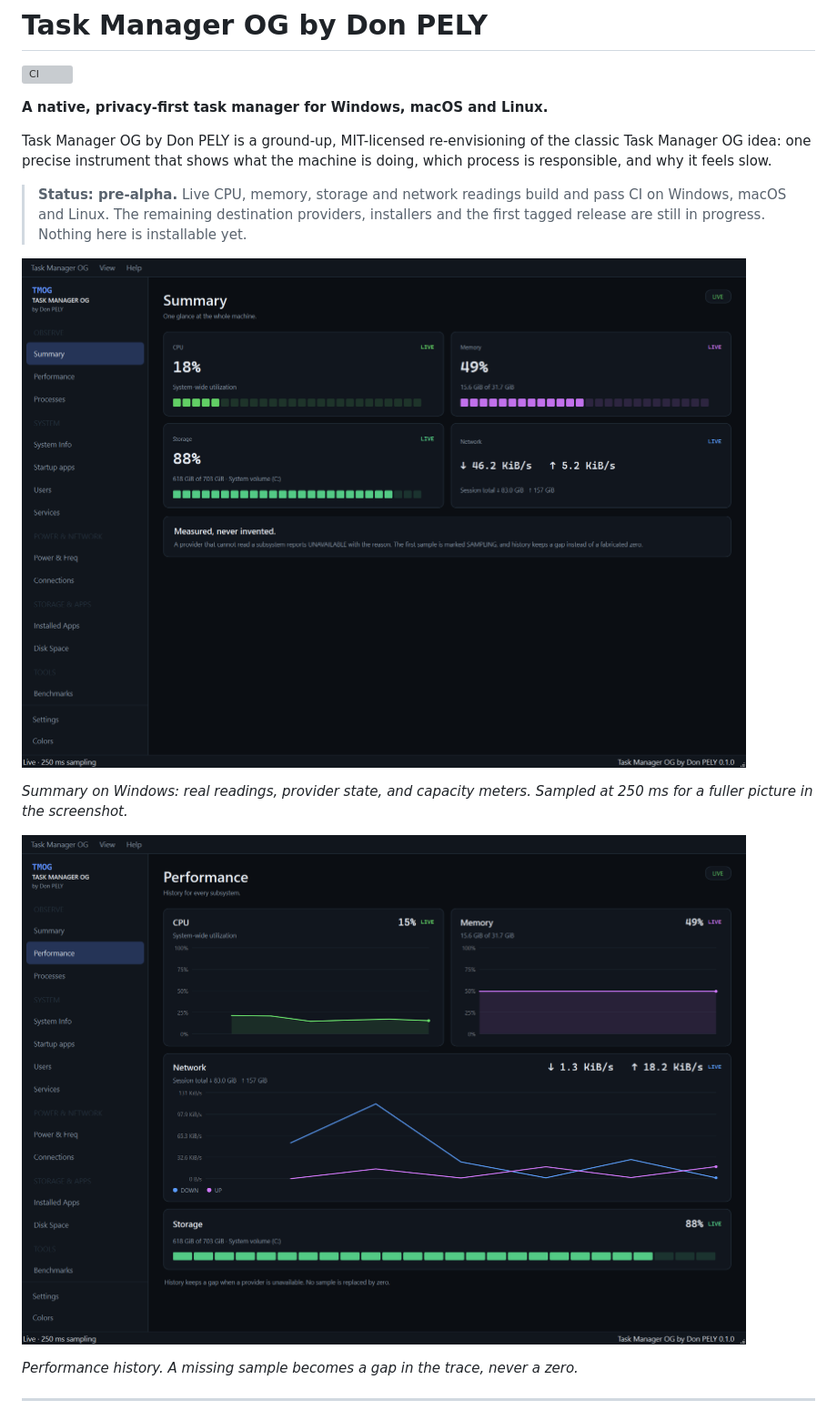
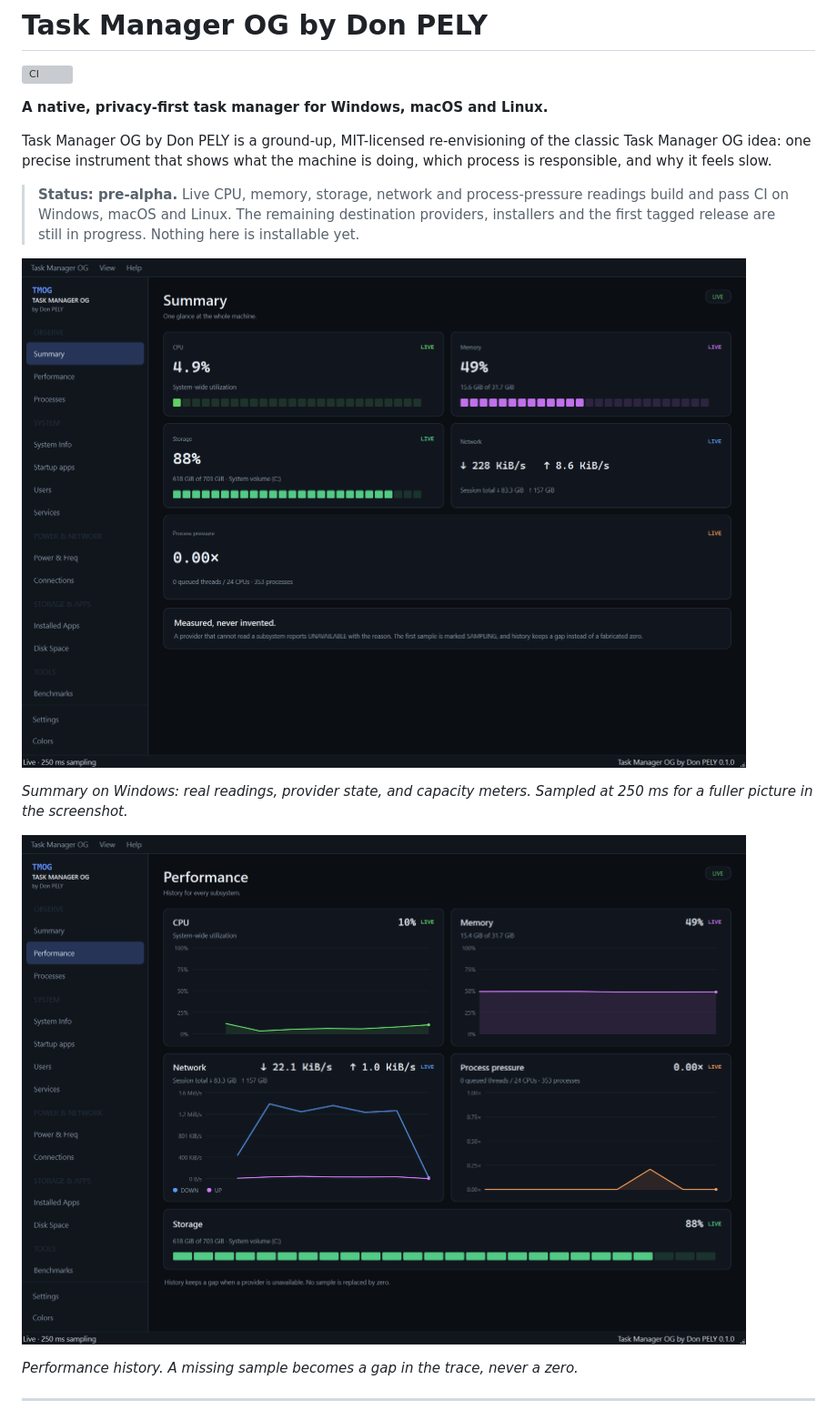
Before and after one commit to yourbossdonpely/tmog-taskmanager, a Markdown page: README.md, the part around one of its changes. Shown at 91% size. GitHub-like rendering; pictures changed too: docs/preview-performance.png, docs/preview-shell.png; grey boxes are pictures that could not be loaded.

```diff
--- a/README.md
+++ b/README.md
@@ -8,9 +8,9 @@ Task Manager OG by Don PELY is a ground-up, MIT-licensed re-envisioning of the c
 Task Manager OG idea: one precise instrument that shows what the machine is doing, which
 process is responsible, and why it feels slow.
 
-> **Status: pre-alpha.** Live CPU, memory, storage and network readings build and pass CI on
-> Windows, macOS and Linux. The remaining destination providers, installers and the first
-> tagged release are still in progress. Nothing here is installable yet.
+> **Status: pre-alpha.** Live CPU, memory, storage, network and process-pressure readings
+> build and pass CI on Windows, macOS and Linux. The remaining destination providers,
+> installers and the first tagged release are still in progress. Nothing here is installable yet.
 
 ![Task Manager OG by Don PELY Summary](docs/preview-shell.png)
 
```
Also changed, not shown: other parts of README.md (+9 -6 lines), docs/PLAN.md (+5 -3 lines), 16 other files.
